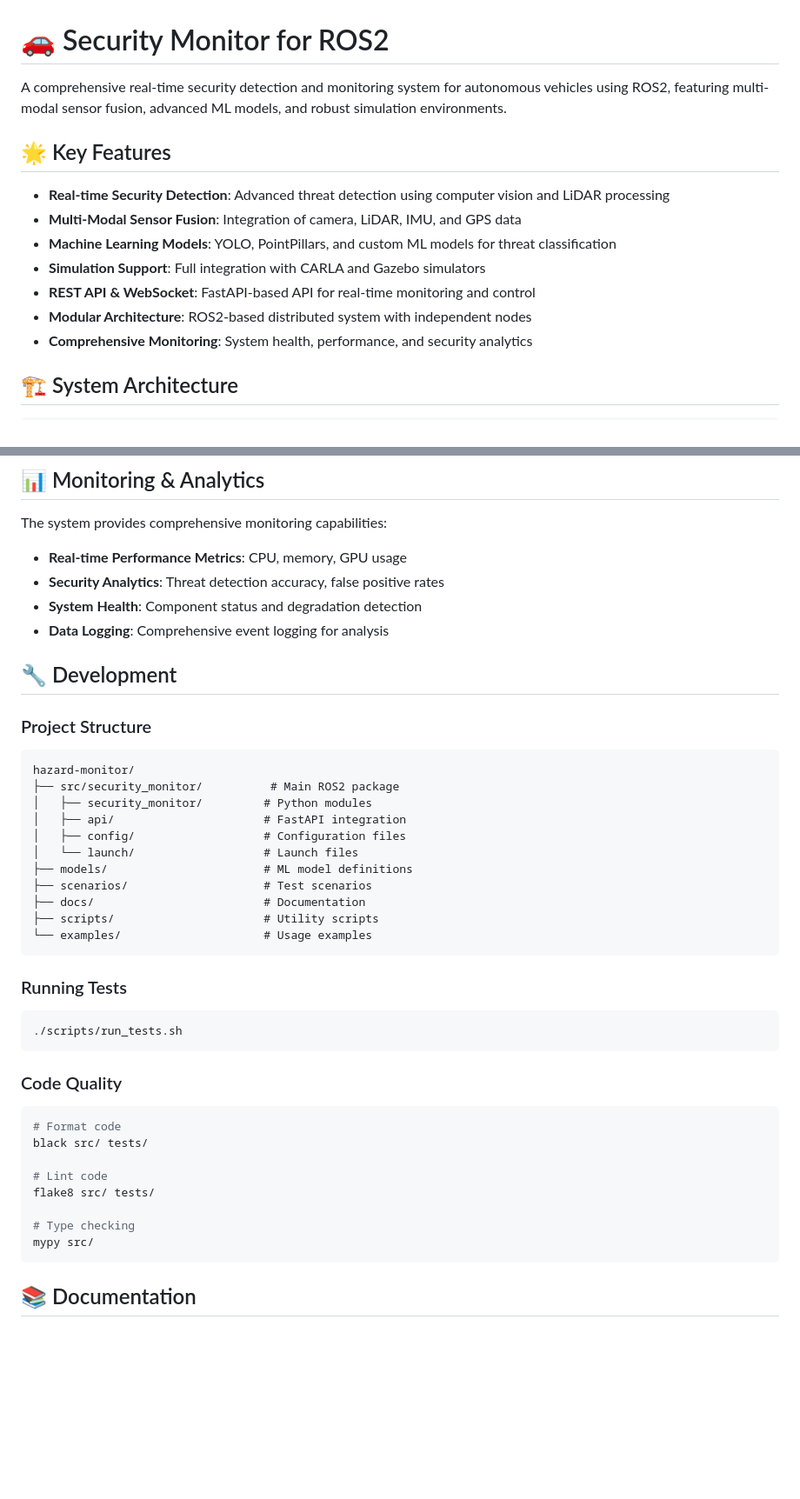
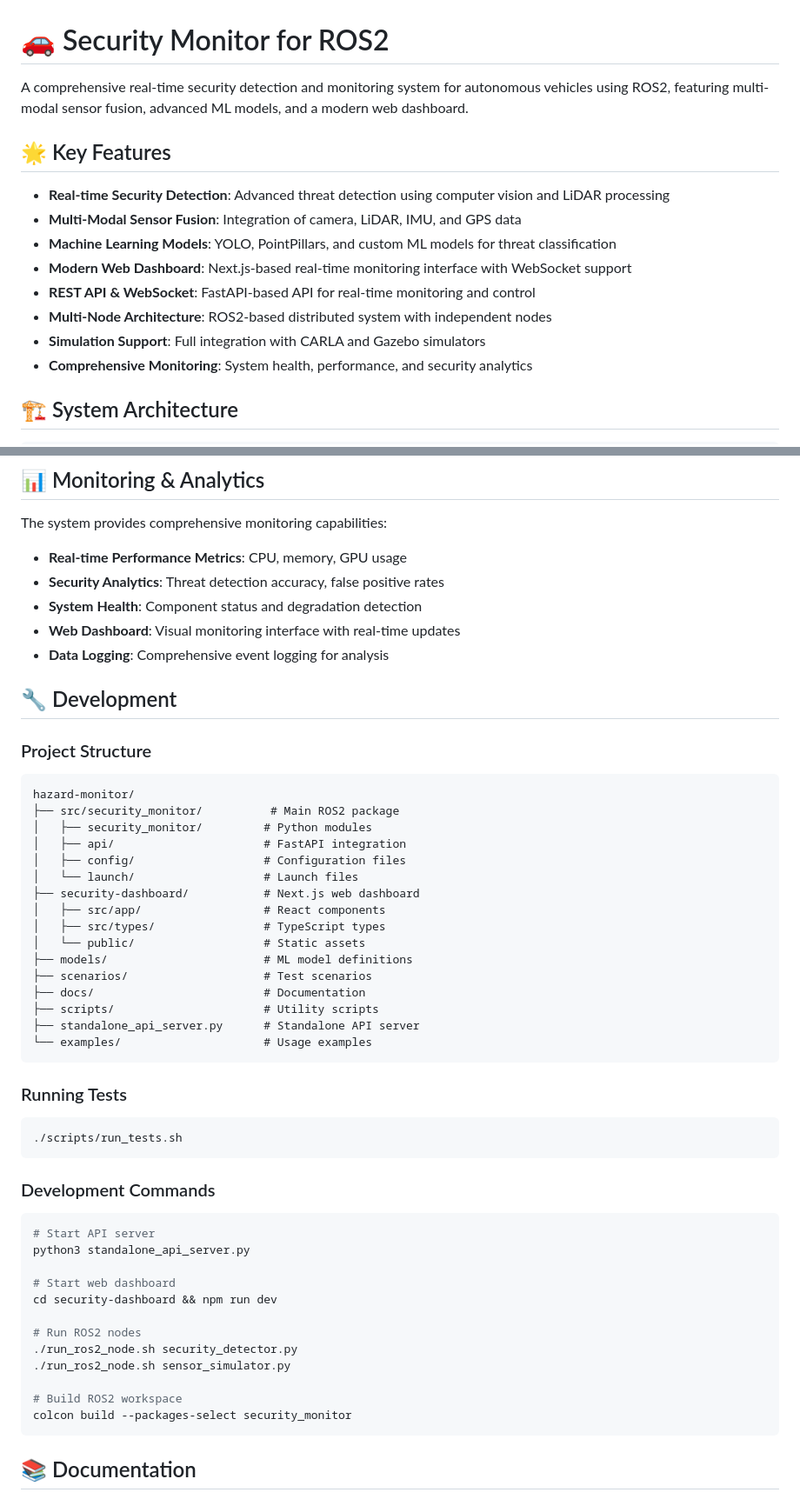
Before and after one commit to ilteber/security-monitor, a Markdown page: README.md, 2 parts joined by grey strips. Shown at 87% size. Rendered like a GitHub page; blank space fills up the shorter version.

````diff
--- a/README.md
+++ b/README.md
@@ -1,15 +1,16 @@
 # 🚗 Security Monitor for ROS2
 
-A comprehensive real-time security detection and monitoring system for autonomous vehicles using ROS2, featuring multi-modal sensor fusion, advanced ML models, and robust simulation environments.
+A comprehensive real-time security detection and monitoring system for autonomous vehicles using ROS2, featuring multi-modal sensor fusion, advanced ML models, and a modern web dashboard.
 
 ## 🌟 Key Features
 
 - **Real-time Security Detection**: Advanced threat detection using computer vision and LiDAR processing
 - **Multi-Modal Sensor Fusion**: Integration of camera, LiDAR, IMU, and GPS data
 - **Machine Learning Models**: YOLO, PointPillars, and custom ML models for threat classification
+- **Modern Web Dashboard**: Next.js-based real-time monitoring interface with WebSocket support
+- **REST API & WebSocket**: FastAPI-based API for real-time monitoring and control
+- **Multi-Node Architecture**: ROS2-based distributed system with independent nodes
 - **Simulation Support**: Full integration with CARLA and Gazebo simulators
-- **REST API & WebSocket**: FastAPI-based API for real-time monitoring and control
-- **Modular Architecture**: ROS2-based distributed system with independent nodes
 - **Comprehensive Monitoring**: System health, performance, and security analytics
 
 ## 🏗️ System Architecture
@@ -140,6 +202,7 @@ The system provides comprehensive monitoring capabilities:
 - **Real-time Performance Metrics**: CPU, memory, GPU usage
 - **Security Analytics**: Threat detection accuracy, false positive rates
 - **System Health**: Component status and degradation detection
+- **Web Dashboard**: Visual monitoring interface with real-time updates
 - **Data Logging**: Comprehensive event logging for analysis
 
 ## 🔧 Development
@@ -153,10 +216,15 @@ hazard-monitor/
 │   ├── api/                      # FastAPI integration
 │   ├── config/                   # Configuration files
 │   └── launch/                   # Launch files
+├── security-dashboard/           # Next.js web dashboard
+│   ├── src/app/                  # React components
+│   ├── src/types/                # TypeScript types
+│   └── public/                   # Static assets
 ├── models/                       # ML model definitions
 ├── scenarios/                    # Test scenarios
 ├── docs/                         # Documentation
 ├── scripts/                      # Utility scripts
+├── standalone_api_server.py      # Standalone API server
 └── examples/                     # Usage examples
 ```
 
@@ -166,17 +234,21 @@ hazard-monitor/
 ./scripts/run_tests.sh
 ```
 
-### Code Quality
+### Development Commands
 
 ```bash
-# Format code
-black src/ tests/
+# Start API server
+python3 standalone_api_server.py
 
-# Lint code
-flake8 src/ tests/
+# Start web dashboard
+cd security-dashboard && npm run dev
 
-# Type checking
-mypy src/
+# Run ROS2 nodes
+./run_ros2_node.sh security_detector.py
+./run_ros2_node.sh sensor_simulator.py
+
+# Build ROS2 workspace
+colcon build --packages-select security_monitor
 ```
 
 ## 📚 Documentation
````
Also changed, not shown: other parts of README.md (+102 -28 lines).
